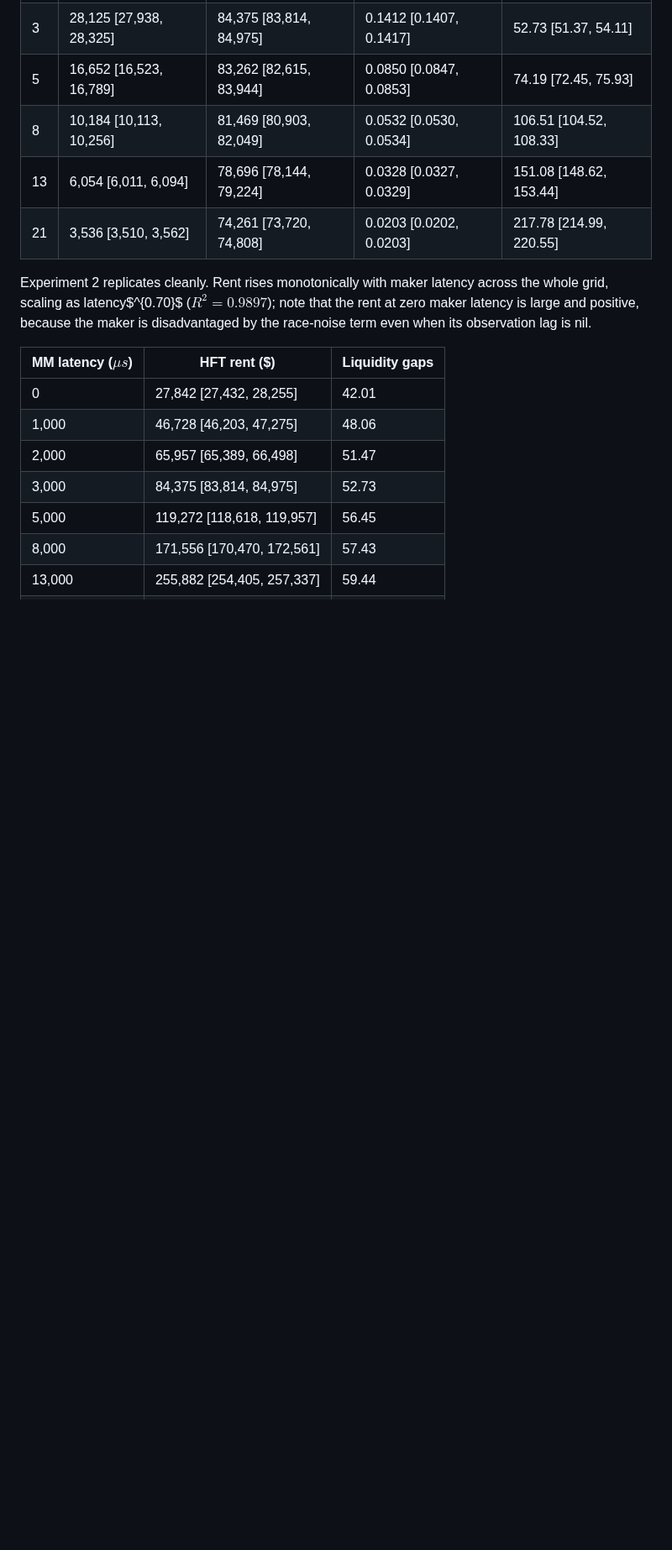
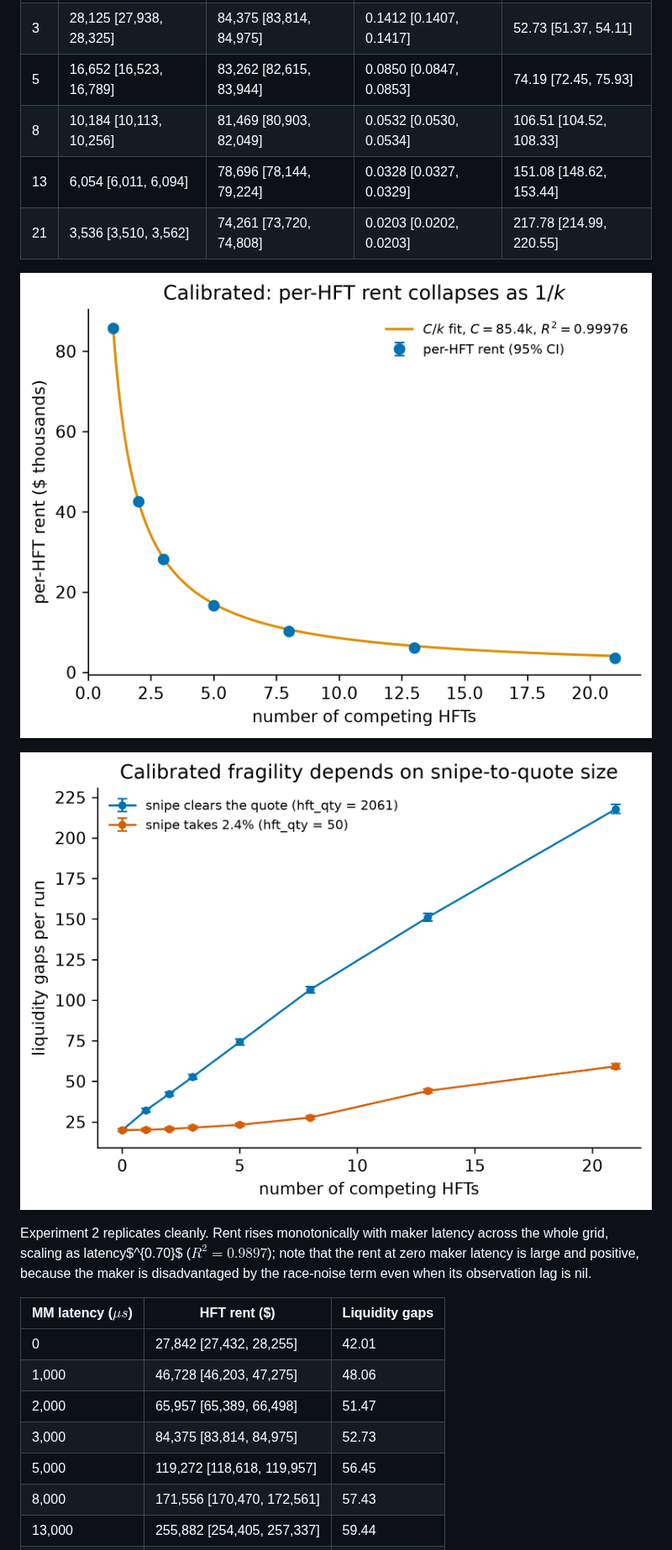
Before and after one commit to AtharvaPatil466/Order-Matching-Engine, a Markdown page: bcs_research/paper/bcs_paper_draft.md, the part around one of its changes. Shown at 84% size. Rendered like a GitHub page; pictures changed too: bcs_research/results/figures/fig6a_rent_per_hft_calibrated.png (added), bcs_research/results/figures/fig6b_fragility_calibrated.png (added); blank space fills up the shorter version.

```diff
--- a/bcs_research/paper/bcs_paper_draft.md
+++ b/bcs_research/paper/bcs_paper_draft.md
@@ -392,6 +394,10 @@ Two quantitative departures are worth recording. Total rent, exactly flat in $k$
 | 8 | 10,184 [10,113, 10,256] | 81,469 [80,903, 82,049] | 0.0532 [0.0530, 0.0534] | 106.51 [104.52, 108.33] |
 | 13 | 6,054 [6,011, 6,094] | 78,696 [78,144, 79,224] | 0.0328 [0.0327, 0.0329] | 151.08 [148.62, 153.44] |
 | 21 | 3,536 [3,510, 3,562] | 74,261 [73,720, 74,808] | 0.0203 [0.0202, 0.0203] | 217.78 [214.99, 220.55] |
+
+![Per-HFT rent at calibrated parameters, with the C/k fit overlay](../results/figures/fig6a_rent_per_hft_calibrated.png)
+
+![Liquidity gaps versus HFT count for both snipe-size arms](../results/figures/fig6b_fragility_calibrated.png)
 
 Experiment 2 replicates cleanly. Rent rises monotonically with maker latency across the whole grid, scaling as latency$^{0.70}$ ($R^2 = 0.9897$); note that the rent at zero maker latency is large and positive, because the maker is disadvantaged by the race-noise term even when its observation lag is nil.
 
```
Also changed, not shown: other parts of bcs_research/paper/bcs_paper_draft.md (+4 -0 lines), bcs_research/results/figures/fig6c_batch_nonmonotone.png (added), bcs_research/results/figures/fig6d_rent_bp_bracket.png (added), 2 other files.
